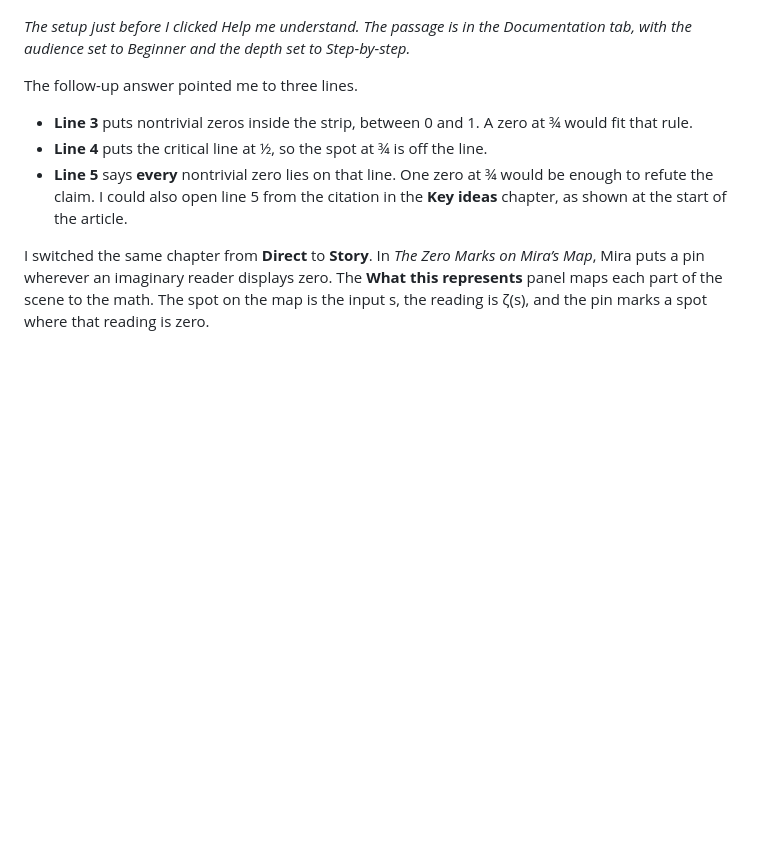
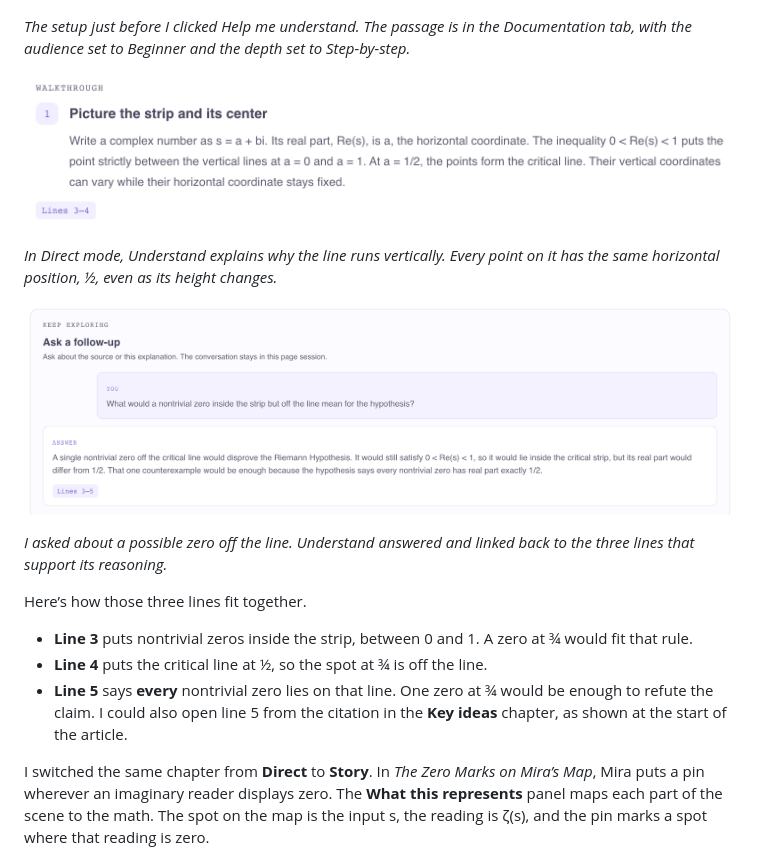
Before and after one commit to ChaitanyaPandit1998/research-paper-articles, a Markdown page: riemann-hypothesis-part1.md, the part around the change. Rendered like a GitHub page; pictures changed too: riemann-hypothesis-assets/direct-explanation.png (added), riemann-hypothesis-assets/follow-up-answer.png (added); blank space fills up the shorter version.

Commit message:
Show the Direct explanation and cited follow-up in Part 1

```diff
--- a/riemann-hypothesis-part1.md
+++ b/riemann-hypothesis-part1.md
@@ -83,7 +83,15 @@ The Riemann Hypothesis states that every nontrivial zero lies on the critical li
 
 *The setup just before I clicked Help me understand. The passage is in the Documentation tab, with the audience set to Beginner and the depth set to Step-by-step.*
 
-The follow-up answer pointed me to three lines.
+![Understand’s Direct walkthrough explaining the critical strip and centre line, with a citation to lines 3–4](riemann-hypothesis-assets/direct-explanation.png)
+
+*In Direct mode, Understand explains why the line runs vertically. Every point on it has the same horizontal position, ½, even as its height changes.*
+
+![The follow-up question about a zero inside the strip but off the line, with Understand’s full answer and its citation to lines 3–5](riemann-hypothesis-assets/follow-up-answer.png)
+
+*I asked about a possible zero off the line. Understand answered and linked back to the three lines that support its reasoning.*
+
+Here’s how those three lines fit together.
 
 - **Line 3** puts nontrivial zeros inside the strip, between 0 and 1. A zero at ¾ would fit that rule.
 - **Line 4** puts the critical line at ½, so the spot at ¾ is off the line.
```
